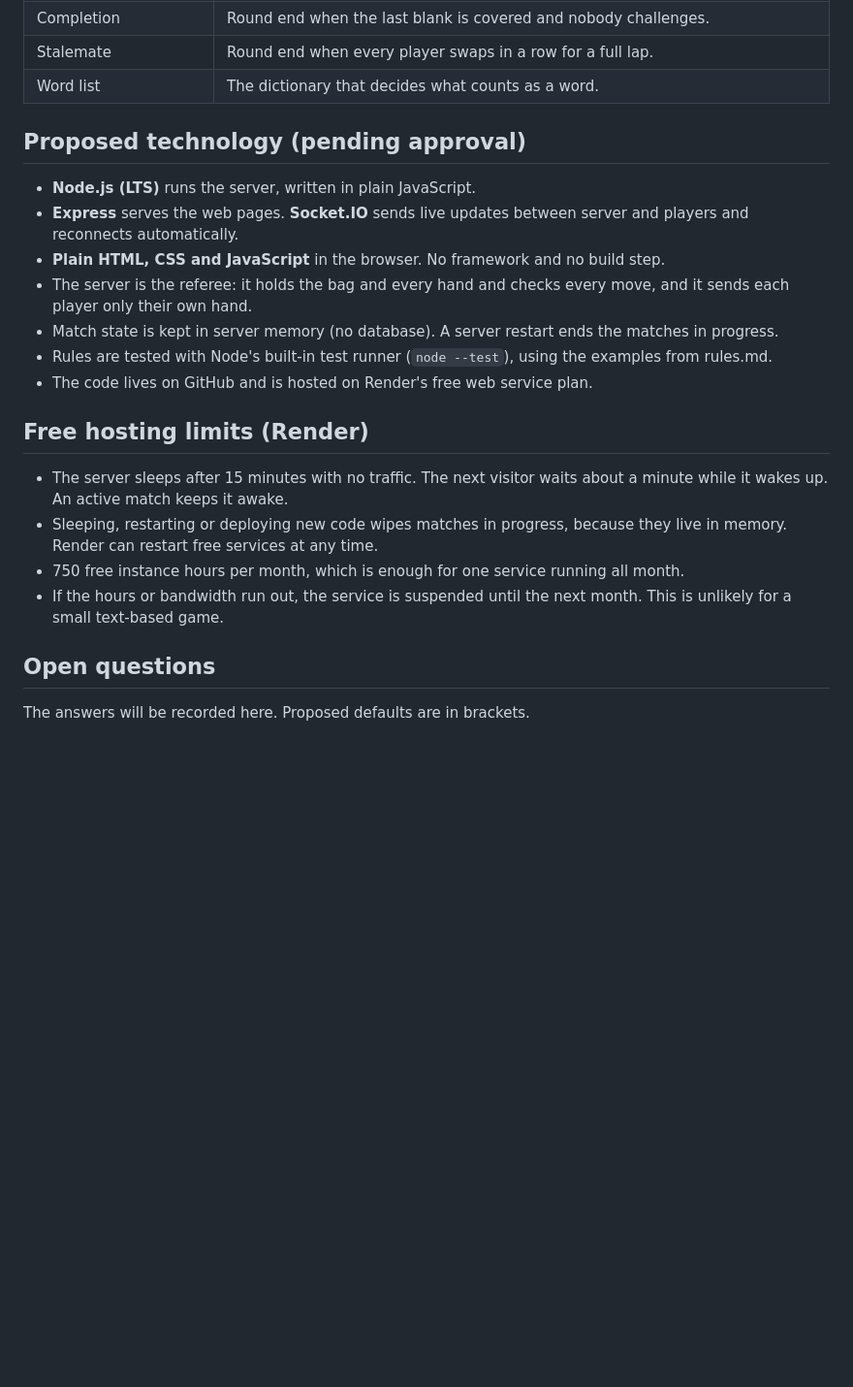
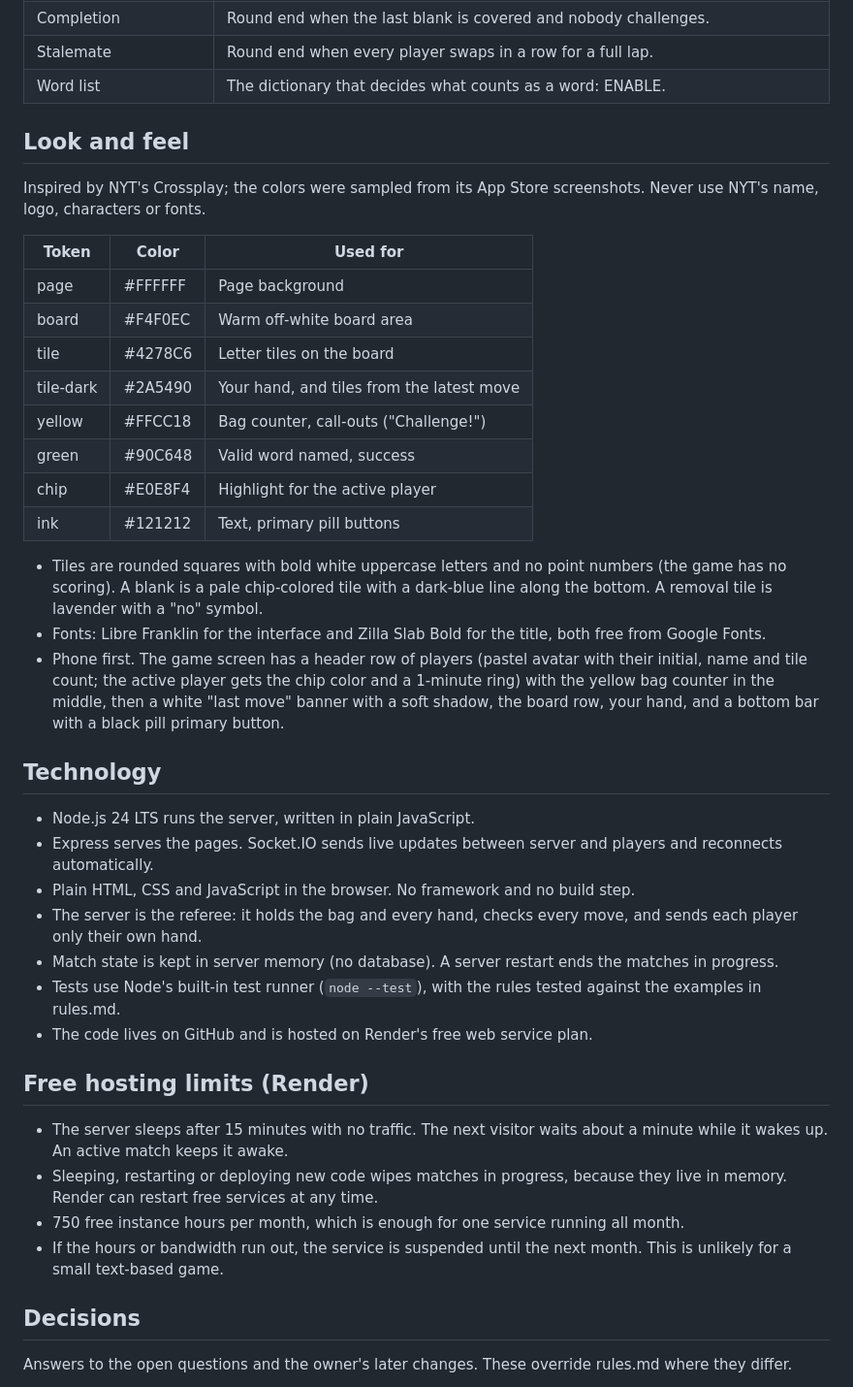
Before and after one commit to origamikid742-bit/Such-a-word-, a Markdown page: CLAUDE.md, the part around one of its changes. Shown at 97% size. GitHub-like rendering; blank space fills up the shorter version.

```diff
--- a/CLAUDE.md
+++ b/CLAUDE.md
@@ -60,16 +64,35 @@ Use these words consistently in code, UI text and conversation.
 | Automatic challenge | The challenge triggered when a player plays their last tile. |
 | Completion | Round end when the last blank is covered and nobody challenges. |
 | Stalemate | Round end when every player swaps in a row for a full lap. |
-| Word list | The dictionary that decides what counts as a word. |
+| Word list | The dictionary that decides what counts as a word: ENABLE. |
 
-## Proposed technology (pending approval)
+## Look and feel
 
-- **Node.js (LTS)** runs the server, written in plain JavaScript.
-- **Express** serves the web pages. **Socket.IO** sends live updates between server and players and reconnects automatically.
-- **Plain HTML, CSS and JavaScript** in the browser. No framework and no build step.
-- The server is the referee: it holds the bag and every hand and checks every move, and it sends each player only their own hand.
+Inspired by NYT's Crossplay; the colors were sampled from its App Store screenshots. Never use NYT's name, logo, characters or fonts.
+
+| Token | Color | Used for |
+| --- | --- | --- |
+| page | #FFFFFF | Page background |
+| board | #F4F0EC | Warm off-white board area |
+| tile | #4278C6 | Letter tiles on the board |
+| tile-dark | #2A5490 | Your hand, and tiles from the latest move |
+| yellow | #FFCC18 | Bag counter, call-outs ("Challenge!") |
+| green | #90C648 | Valid word named, success |
+| chip | #E0E8F4 | Highlight for the active player |
+| ink | #121212 | Text, primary pill buttons |
+
+- Tiles are rounded squares with bold white uppercase letters and no point numbers (the game has no scoring). A blank is a pale chip-colored tile with a dark-blue line along the bottom. A removal tile is lavender with a "no" symbol.
+- Fonts: Libre Franklin for the interface and Zilla Slab Bold for the title, both free from Google Fonts.
+- Phone first. The game screen has a header row of players (pastel avatar with their initial, name and tile count; the active player gets the chip color and a 1-minute ring) with the yellow bag counter in the middle, then a white "last move" banner with a soft shadow, the board row, your hand, and a bottom bar with a black pill primary button.
+
+## Technology
+
+- Node.js 24 LTS runs the server, written in plain JavaScript.
+- Express serves the pages. Socket.IO sends live updates between server and players and reconnects automatically.
+- Plain HTML, CSS and JavaScript in the browser. No framework and no build step.
+- The server is the referee: it holds the bag and every hand, checks every move, and sends each player only their own hand.
 - Match state is kept in server memory (no database). A server restart ends the matches in progress.
-- Rules are tested with Node's built-in test runner (`node --test`), using the examples from rules.md.
+- Tests use Node's built-in test runner (`node --test`), with the rules tested against the examples in rules.md.
 - The code lives on GitHub and is hosted on Render's free web service plan.
 
 ## Free hosting limits (Render)
@@ -79,7 +102,7 @@ Use these words consistently in code, UI text and conversation.
 - 750 free instance hours per month, which is enough for one service running all month.
 - If the hours or bandwidth run out, the service is suspended until the next month. This is unlikely for a small text-based game.
 
-## Open questions
+## Decisions
 
-The answers will be recorded here. Proposed defaults are in brackets.
+Answers to the open questions and the owner's later changes. These override rules.md where they differ.
 
```
Also changed, not shown: other parts of CLAUDE.md (+45 -22 lines), rules.md (+2 -2 lines).
